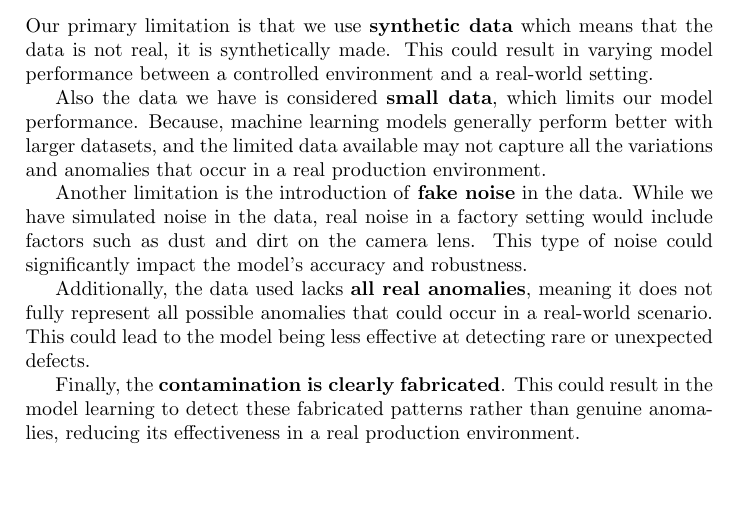
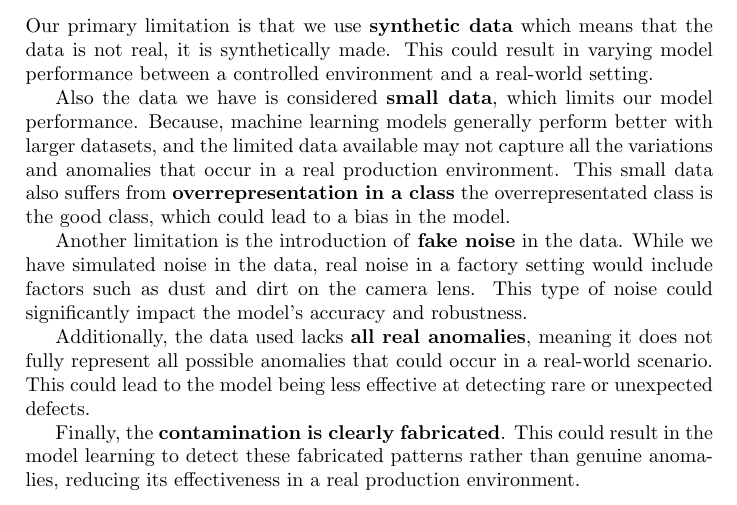
Before and after one commit to MikaParssinen/Applied-Machine-Learning, a LaTeX paper (Project/report/DVA263_PRO1_Group_01.tex, which reads Project/report/src/discussion.tex): part of page 10 of 11, cut so that both start at the same text, the shorter picture padded with empty space. Compiled offline with pdfLaTeX.

Commit message:
Update discussion.tex

```diff
--- a/Project/report/src/discussion.tex
+++ b/Project/report/src/discussion.tex
@@ -29,6 +29,7 @@ This could result in varying model performance between a controlled environment
 
 Also the data we have is considered \textbf{small data}, which limits our model performance.
 Because, machine learning models generally perform better with larger datasets, and the limited data available may not capture all the variations and anomalies that occur in a real production environment.
+This small data also suffers from \textbf{overrepresentation in a class} the overrepresentated class is the good class, which could lead to a bias in the model.
 
 Another limitation is the introduction of \textbf{fake noise} in the data.
 While we have simulated noise in the data, real noise in a factory setting would include factors such as dust and dirt on the camera lens.
```
